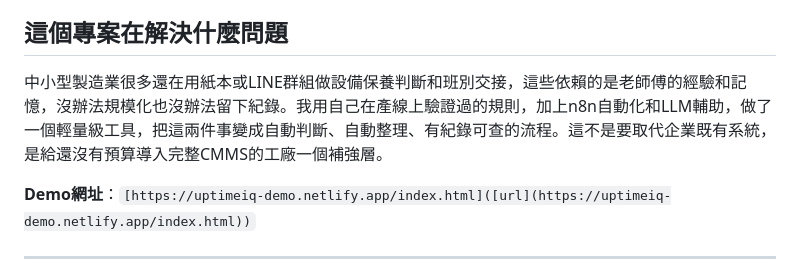
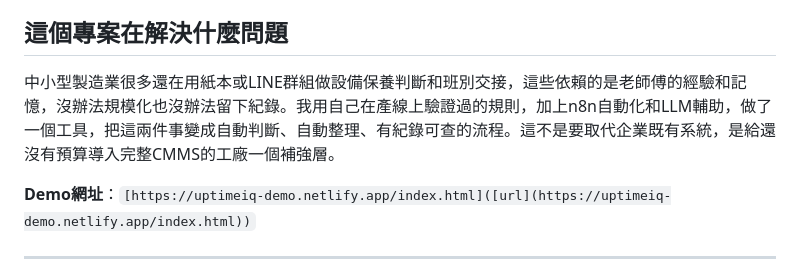
Before and after one commit to overflowingshiawase/UptimeIQ, a Markdown page: README.md, the part around the change. GitHub-like rendering.

```diff
--- a/README.md
+++ b/README.md
@@ -3,7 +3,7 @@
 一套以資料驅動保養排程與設備績效分析為核心的智慧平台，協助製造業降低非預期停機、提升設備妥善率。升級版本進一步整合n8n自動化流程與LLM，將系統從被動式儀表板轉變為會主動診斷、主動整理紀錄的維運助手。
 ## 這個專案在解決什麼問題
 
-中小型製造業很多還在用紙本或LINE群組做設備保養判斷和班別交接，這些依賴的是老師傅的經驗和記憶，沒辦法規模化也沒辦法留下紀錄。我用自己在產線上驗證過的規則，加上n8n自動化和LLM輔助，做了一個輕量級工具，把這兩件事變成自動判斷、自動整理、有紀錄可查的流程。這不是要取代企業既有系統，是給還沒有預算導入完整CMMS的工廠一個補強層。
+中小型製造業很多還在用紙本或LINE群組做設備保養判斷和班別交接，這些依賴的是老師傅的經驗和記憶，沒辦法規模化也沒辦法留下紀錄。我用自己在產線上驗證過的規則，加上n8n自動化和LLM輔助，做了一個工具，把這兩件事變成自動判斷、自動整理、有紀錄可查的流程。這不是要取代企業既有系統，是給還沒有預算導入完整CMMS的工廠一個補強層。
 
 **Demo網址**：`[https://uptimeiq-demo.netlify.app/index.html]([url](https://uptimeiq-demo.netlify.app/index.html))`
 
```
